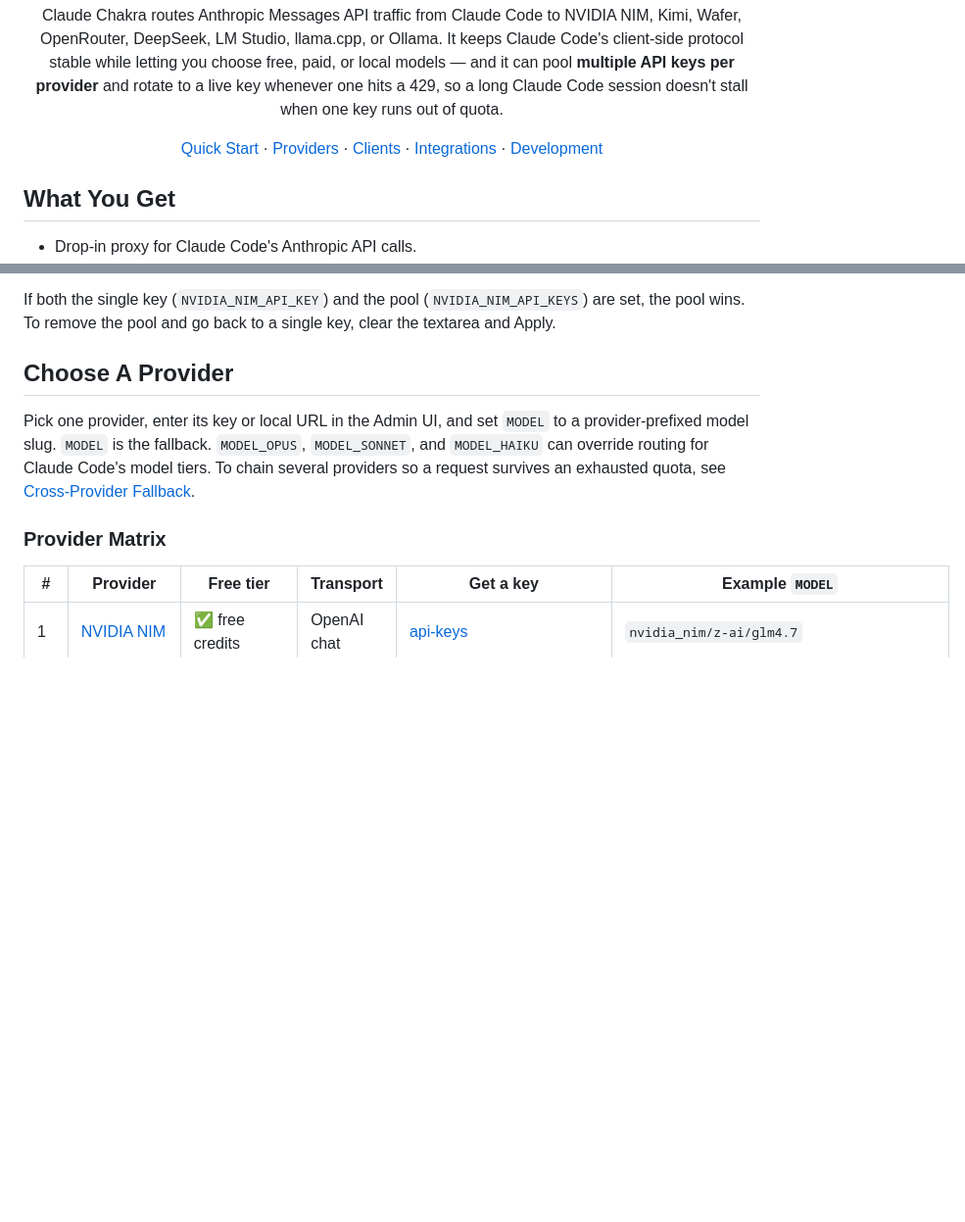
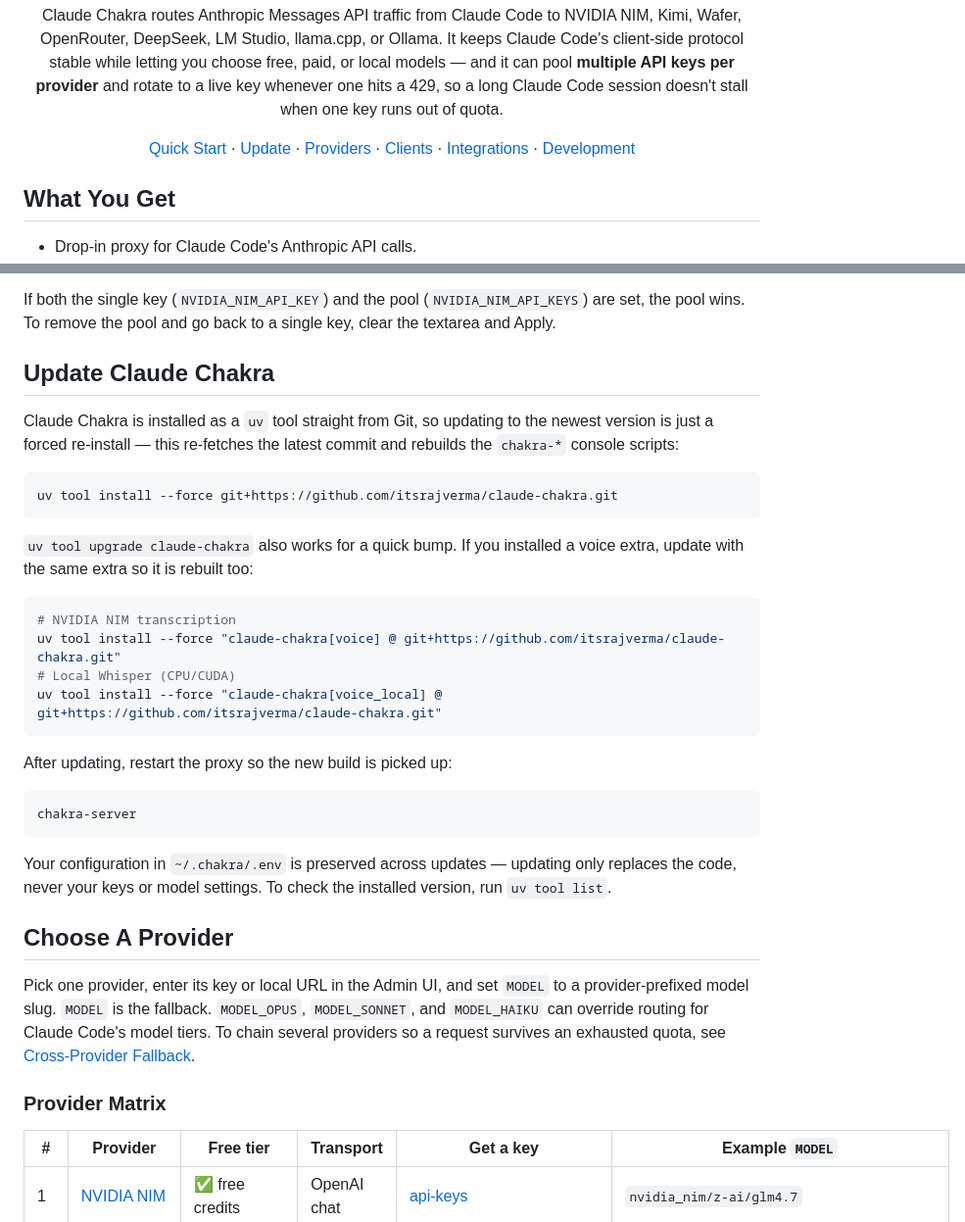
Before and after one commit to itsrajverma/claude-chakra, a Markdown page: README.md, 2 parts joined by grey strips. Shown at 98% size. Rendered like a GitHub page; blank space fills up the shorter version.

Commit message:
docs(README): add Update Claude Chakra section (how to upgrade an install)

````diff
--- a/README.md
+++ b/README.md
@@ -14,7 +14,7 @@ A multi-key Anthropic-compatible proxy for Claude Code CLI, VS Code, and JetBrai
 
 Claude Chakra routes Anthropic Messages API traffic from Claude Code to NVIDIA NIM, Kimi, Wafer, OpenRouter, DeepSeek, LM Studio, llama.cpp, or Ollama. It keeps Claude Code's client-side protocol stable while letting you choose free, paid, or local models — and it can pool **multiple API keys per provider** and rotate to a live key whenever one hits a 429, so a long Claude Code session doesn't stall when one key runs out of quota.
 
-[Quick Start](#quick-start) · [Providers](#choose-a-provider) · [Clients](#connect-claude-code) · [Integrations](#optional-integrations) · [Development](#development)
+[Quick Start](#quick-start) · [Update](#update-claude-chakra) · [Providers](#choose-a-provider) · [Clients](#connect-claude-code) · [Integrations](#optional-integrations) · [Development](#development)
 
 </div>
 
@@ -125,6 +125,31 @@ When the pool has more than one key the proxy:
 - Falls back to the existing exponential-backoff path only when *every* key is cooling.
 
 If both the single key (`NVIDIA_NIM_API_KEY`) and the pool (`NVIDIA_NIM_API_KEYS`) are set, the pool wins. To remove the pool and go back to a single key, clear the textarea and Apply.
+
+## Update Claude Chakra
+
+Claude Chakra is installed as a `uv` tool straight from Git, so updating to the newest version is just a forced re-install — this re-fetches the latest commit and rebuilds the `chakra-*` console scripts:
+
+```bash
+uv tool install --force git+https://github.com/itsrajverma/claude-chakra.git
+```
+
+`uv tool upgrade claude-chakra` also works for a quick bump. If you installed a voice extra, update with the same extra so it is rebuilt too:
+
+```bash
+# NVIDIA NIM transcription
+uv tool install --force "claude-chakra[voice] @ git+https://github.com/itsrajverma/claude-chakra.git"
+# Local Whisper (CPU/CUDA)
+uv tool install --force "claude-chakra[voice_local] @ git+https://github.com/itsrajverma/claude-chakra.git"
+```
+
+After updating, restart the proxy so the new build is picked up:
+
+```bash
+chakra-server
+```
+
+Your configuration in `~/.chakra/.env` is preserved across updates — updating only replaces the code, never your keys or model settings. To check the installed version, run `uv tool list`.
 
 ## Choose A Provider
 
````
